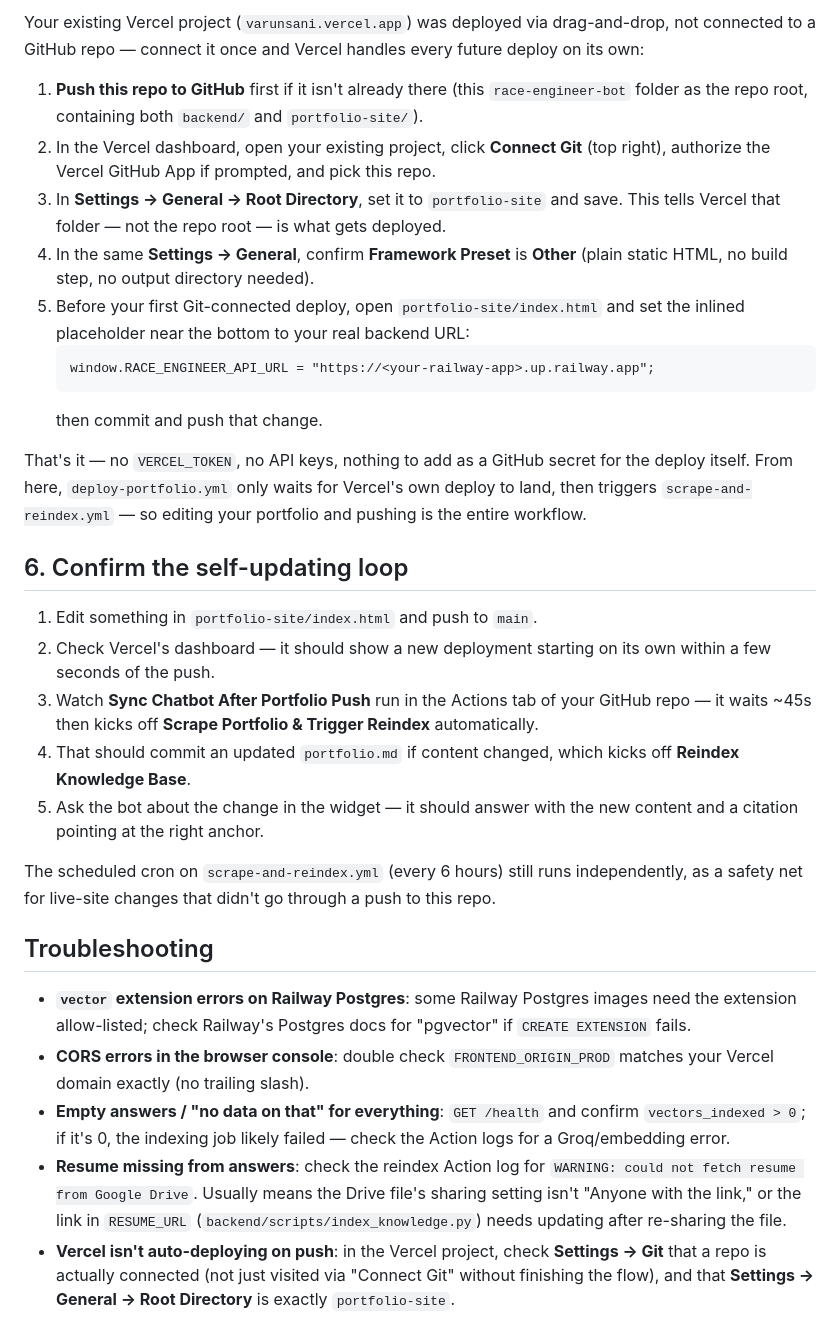
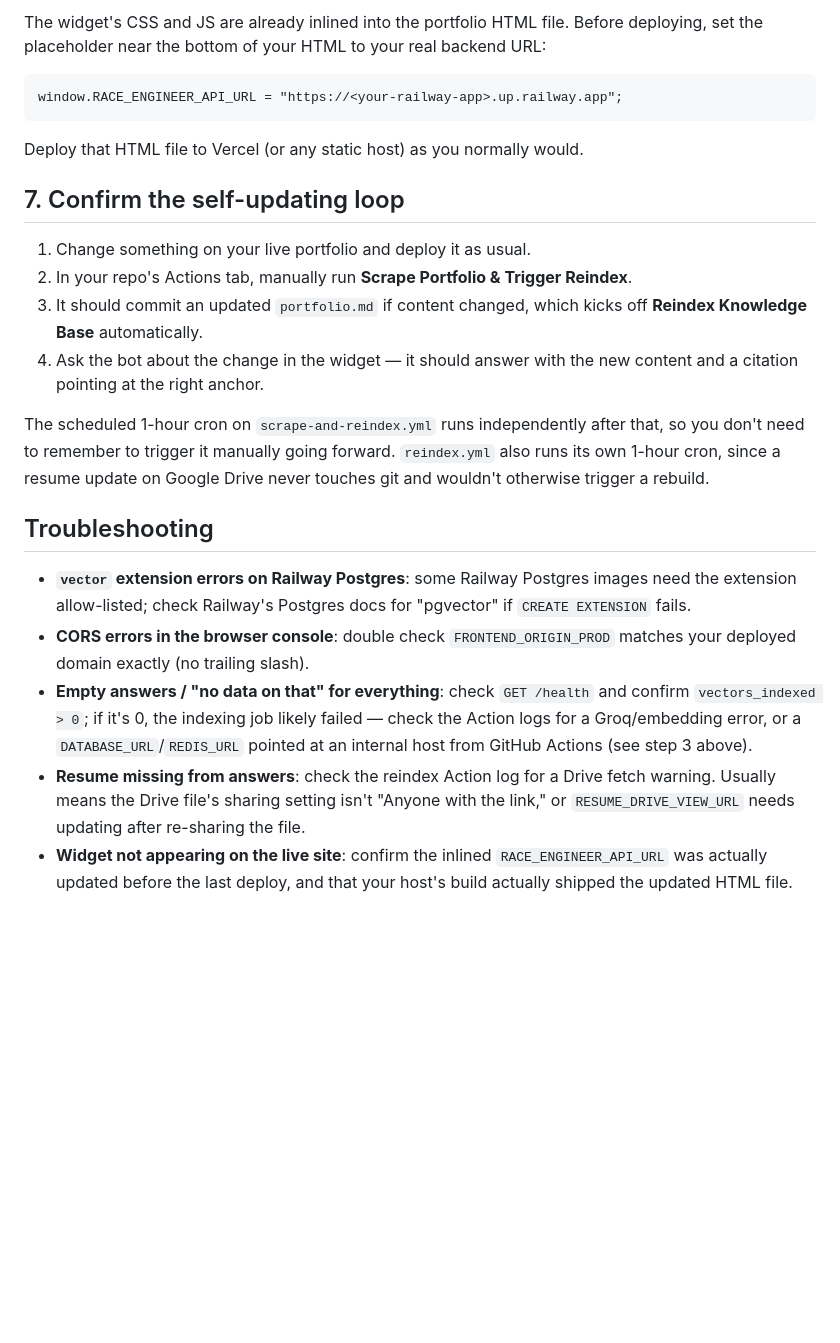
Before and after one commit to varunsani/Portfolio-bot, a Markdown page: DEPLOYMENT.md, the part around one of its changes. Drawn GitHub-style; blank space fills up the shorter version.

Commit message:
Update deployment methods

````diff
--- a/DEPLOYMENT.md
+++ b/DEPLOYMENT.md
@@ -58,47 +85,27 @@ should be well above zero.
 
-Your existing Vercel project (`varunsani.vercel.app`) was deployed via
-drag-and-drop, not connected to a GitHub repo — connect it once and Vercel
-handles every future deploy on its own:
+The widget's CSS and JS are already inlined into the portfolio HTML file.
+Before deploying, set the placeholder near the bottom of your
+HTML to your real backend URL:
 
-1. **Push this repo to GitHub** first if it isn't already there (this
-   `race-engineer-bot` folder as the repo root, containing both `backend/`
-   and `portfolio-site/`).
-2. In the Vercel dashboard, open your existing project, click **Connect
-   Git** (top right), authorize the Vercel GitHub App if prompted, and pick
-   this repo.
-3. In **Settings → General → Root Directory**, set it to `portfolio-site`
-   and save. This tells Vercel that folder — not the repo root — is what
-   gets deployed.
-4. In the same **Settings → General**, confirm **Framework Preset** is
-   **Other** (plain static HTML, no build step, no output directory needed).
-5. Before your first Git-connected deploy, open `portfolio-site/index.html`
-   and set the inlined placeholder near the bottom to your real backend URL:
-   ```html
-   window.RACE_ENGINEER_API_URL = "https://<your-railway-app>.up.railway.app";
-   ```
-   then commit and push that change.
+```html
+window.RACE_ENGINEER_API_URL = "https://<your-railway-app>.up.railway.app";
+```
 
-That's it — no `VERCEL_TOKEN`, no API keys, nothing to add as a GitHub
-secret for the deploy itself. From here, `deploy-portfolio.yml` only waits
-for Vercel's own deploy to land, then triggers `scrape-and-reindex.yml` —
-so editing your portfolio and pushing is the entire workflow.
+Deploy that HTML file to Vercel (or any static host) as you normally would.
 
-## 6. Confirm the self-updating loop
+## 7. Confirm the self-updating loop
 
-1. Edit something in `portfolio-site/index.html` and push to `main`.
-2. Check Vercel's dashboard — it should show a new deployment starting on
-   its own within a few seconds of the push.
-3. Watch **Sync Chatbot After Portfolio Push** run in the Actions tab of
-   your GitHub repo — it waits ~45s then kicks off **Scrape Portfolio &
-   Trigger Reindex** automatically.
-4. That should commit an updated `portfolio.md` if content changed, which
-   kicks off **Reindex Knowledge Base**.
-5. Ask the bot about the change in the widget — it should answer with the
+1. Change something on your live portfolio and deploy it as usual.
+2. In your repo's Actions tab, manually run **Scrape Portfolio & Trigger Reindex**.
+3. It should commit an updated `portfolio.md` if content changed, which
+   kicks off **Reindex Knowledge Base** automatically.
+4. Ask the bot about the change in the widget — it should answer with the
    new content and a citation pointing at the right anchor.
 
-The scheduled cron on `scrape-and-reindex.yml` (every 6 hours) still runs
-independently, as a safety net for live-site changes that didn't go through
-a push to this repo.
+The scheduled 1-hour cron on `scrape-and-reindex.yml` runs independently
+after that, so you don't need to remember to trigger it manually going
+forward. `reindex.yml` also runs its own 1-hour cron, since a resume update
+on Google Drive never touches git and wouldn't otherwise trigger a rebuild.
 
 ## Troubleshooting
 
@@ -106,16 +113,16 @@ a push to this repo.
   images need the extension allow-listed; check Railway's Postgres docs for
   "pgvector" if `CREATE EXTENSION` fails.
 - **CORS errors in the browser console**: double check
-  `FRONTEND_ORIGIN_PROD` matches your Vercel domain exactly (no trailing slash).
-- **Empty answers / "no data on that" for everything**: `GET /health` and
-  confirm `vectors_indexed > 0`; if it's 0, the indexing job likely failed —
-  check the Action logs for a Groq/embedding error.
-- **Resume missing from answers**: check the reindex Action log for
-  `WARNING: could not fetch resume from Google Drive`. Usually means the
-  Drive file's sharing setting isn't "Anyone with the link," or the link in
-  `RESUME_URL` (`backend/scripts/index_knowledge.py`) needs updating after
+  `FRONTEND_ORIGIN_PROD` matches your deployed domain exactly (no trailing slash).
+- **Empty answers / "no data on that" for everything**: check `GET /health`
+  and confirm `vectors_indexed > 0`; if it's 0, the indexing job likely
+  failed — check the Action logs for a Groq/embedding error, or a
+  `DATABASE_URL`/`REDIS_URL` pointed at an internal host from GitHub Actions
+  (see step 3 above).
+- **Resume missing from answers**: check the reindex Action log for a
+  Drive fetch warning. Usually means the Drive file's sharing setting isn't
+  "Anyone with the link," or `RESUME_DRIVE_VIEW_URL` needs updating after
   re-sharing the file.
-- **Vercel isn't auto-deploying on push**: in the Vercel project, check
-  **Settings → Git** that a repo is actually connected (not just visited via
-  "Connect Git" without finishing the flow), and that **Settings → General
-  → Root Directory** is exactly `portfolio-site`.
+- **Widget not appearing on the live site**: confirm the inlined
+  `RACE_ENGINEER_API_URL` was actually updated before the last deploy, and
+  that your host's build actually shipped the updated HTML file.
````
Also changed, not shown: other parts of DEPLOYMENT.md (+43 -16 lines).
